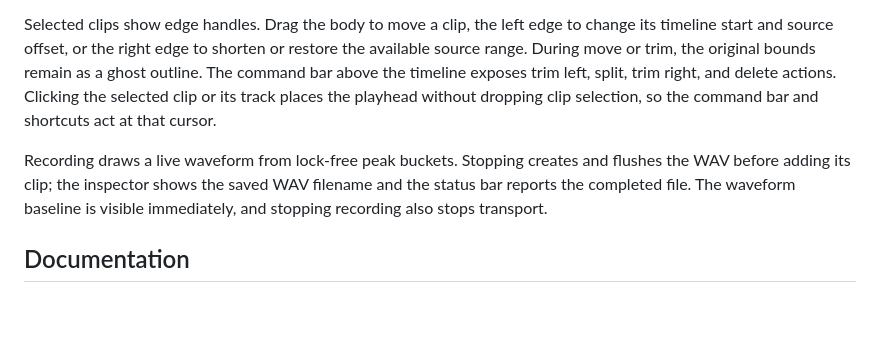
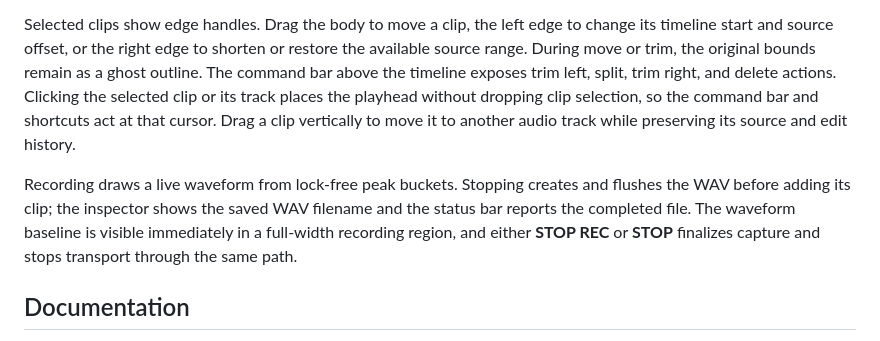
Before and after one commit to mbianchidev/studio-duo, a Markdown page: README.md, the part around the change. Rendered like a GitHub page; blank space fills up the shorter version.

Commit message:
docs: describe cross-track clip moves

```diff
--- a/README.md
+++ b/README.md
@@ -95,12 +95,14 @@ restore the available source range. During move or trim, the original bounds
 remain as a ghost outline. The command bar above the timeline exposes trim
 left, split, trim right, and delete actions. Clicking the selected clip or its
 track places the playhead without dropping clip selection, so the command bar
-and shortcuts act at that cursor.
+and shortcuts act at that cursor. Drag a clip vertically to move it to another
+audio track while preserving its source and edit history.
 
 Recording draws a live waveform from lock-free peak buckets. Stopping creates
 and flushes the WAV before adding its clip; the inspector shows the saved WAV
 filename and the status bar reports the completed file. The waveform baseline
-is visible immediately, and stopping recording also stops transport.
+is visible immediately in a full-width recording region, and either **STOP REC**
+or **STOP** finalizes capture and stops transport through the same path.
 
 ## Documentation
 
```
Also changed, not shown: docs/development.md (+4 -0 lines).
